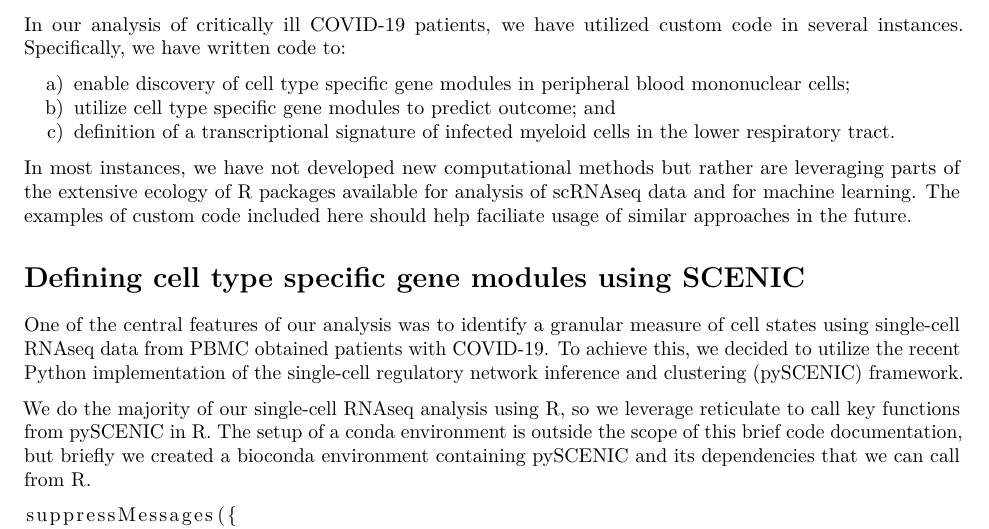
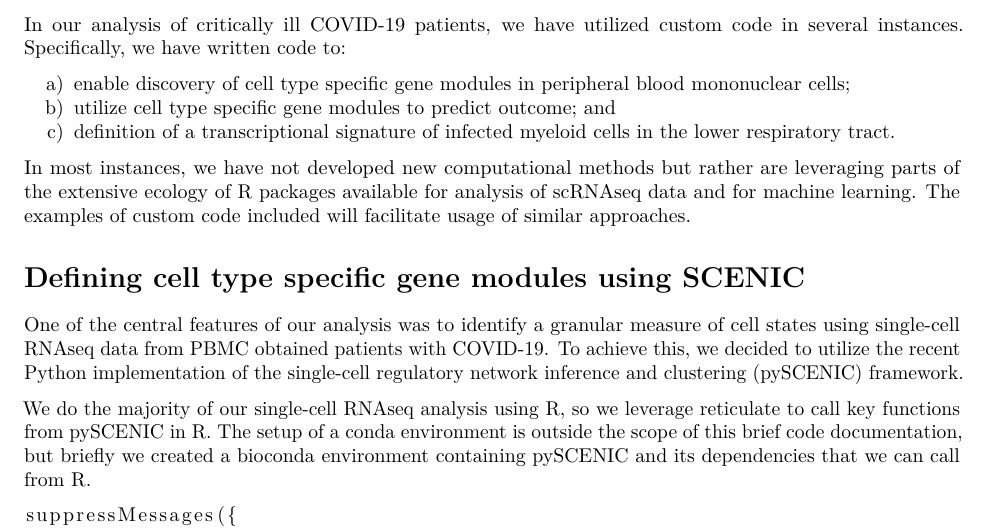
Before and after one commit to arc85/covid_analyses, an R Markdown document (COVID_code_examples.rmd): part of page 1 of 7, cut so that both start at the same text. Rendered offline with R 4.5, knitr and Pandoc, then LaTeX, with nearby package versions.

Commit message:
Update README to reflect contents of repo

```diff
--- a/COVID_code_examples.rmd
+++ b/COVID_code_examples.rmd
@@ -21,7 +21,7 @@ In our analysis of critically ill COVID-19 patients, we have utilized custom cod
   b) utilize cell type specific gene modules to predict outcome; and
   c) definition of a transcriptional signature of infected myeloid cells in the lower respiratory tract.
 
-In most instances, we have not developed new computational methods but rather are leveraging parts of the extensive ecology of R packages available for analysis of scRNAseq data and for machine learning. The examples of custom code included here should help faciliate usage of similar approaches in the future.
+In most instances, we have not developed new computational methods but rather are leveraging parts of the extensive ecology of R packages available for analysis of scRNAseq data and for machine learning. The examples of custom code included will facilitate usage of similar approaches.
 
 # Defining cell type specific gene modules using SCENIC
 
```
Also changed, not shown: README.md.
